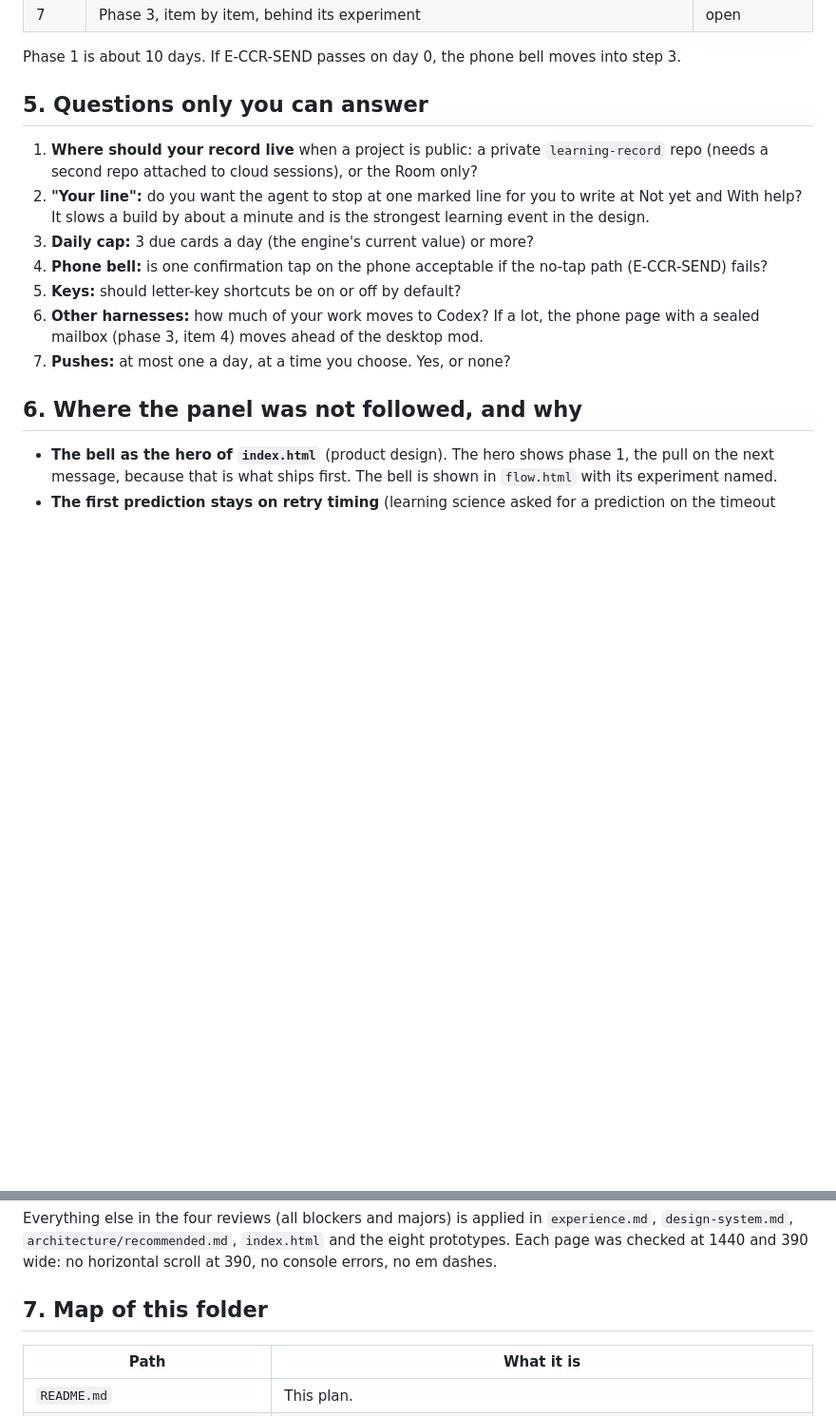
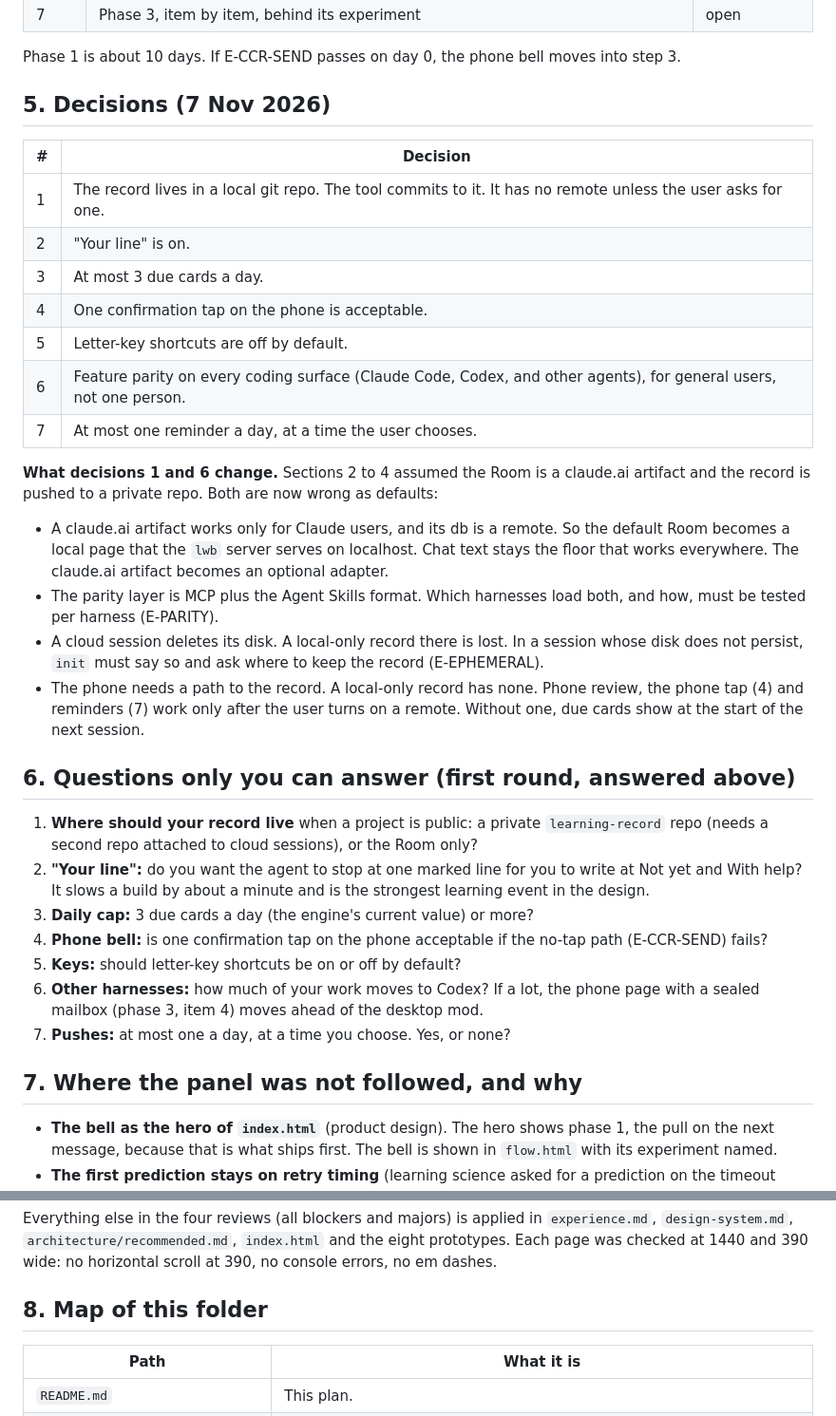
Before and after one commit to 0xfauzi/explain-pr, a Markdown page: design/learning-experience/README.md, 2 parts joined by grey strips. Shown at 95% size. GitHub-like rendering; blank space fills up the shorter version.

Commit message:
Record the product decisions and what they change in the plan
Co-Authored-By: Claude Opus 5.5 <noreply@anthropic.com>
Claude-Session: https://claude.ai/code/session_013c5M5vXspjcF3vqvT9aYkD

```diff
--- a/design/learning-experience/README.md
+++ b/design/learning-experience/README.md
@@ -103,7 +103,36 @@ the flow smoother and these numbers worse is rolled back.
 Phase 1 is about 10 days. If E-CCR-SEND passes on day 0, the phone bell moves
 into step 3.
 
-## 5. Questions only you can answer
+## 5. Decisions (7 Nov 2026)
+
+| # | Decision |
+|---|---|
+| 1 | The record lives in a local git repo. The tool commits to it. It has no remote unless the user asks for one. |
+| 2 | "Your line" is on. |
+| 3 | At most 3 due cards a day. |
+| 4 | One confirmation tap on the phone is acceptable. |
+| 5 | Letter-key shortcuts are off by default. |
+| 6 | Feature parity on every coding surface (Claude Code, Codex, and other agents), for general users, not one person. |
+| 7 | At most one reminder a day, at a time the user chooses. |
+
+**What decisions 1 and 6 change.** Sections 2 to 4 assumed the Room is a
+claude.ai artifact and the record is pushed to a private repo. Both are now
+wrong as defaults:
+
+- A claude.ai artifact works only for Claude users, and its db is a remote. So
+  the default Room becomes a local page that the `lwb` server serves on
+  localhost. Chat text stays the floor that works everywhere. The claude.ai
+  artifact becomes an optional adapter.
+- The parity layer is MCP plus the Agent Skills format. Which harnesses load
+  both, and how, must be tested per harness (E-PARITY).
+- A cloud session deletes its disk. A local-only record there is lost. In a
+  session whose disk does not persist, `init` must say so and ask where to keep
+  the record (E-EPHEMERAL).
+- The phone needs a path to the record. A local-only record has none. Phone
+  review, the phone tap (4) and reminders (7) work only after the user turns on
+  a remote. Without one, due cards show at the start of the next session.
+
+## 6. Questions only you can answer (first round, answered above)
 
 1. **Where should your record live** when a project is public: a private
    `learning-record` repo (needs a second repo attached to cloud sessions), or
@@ -119,7 +148,7 @@ into step 3.
    page with a sealed mailbox (phase 3, item 4) moves ahead of the desktop mod.
 7. **Pushes:** at most one a day, at a time you choose. Yes, or none?
 
-## 6. Where the panel was not followed, and why
+## 7. Where the panel was not followed, and why
 
 - **The bell as the hero of `index.html`** (product design). The hero shows
   phase 1, the pull on the next message, because that is what ships first. The
@@ -148,7 +177,7 @@ Everything else in the four reviews (all blockers and majors) is applied in
 and the eight prototypes. Each page was checked at 1440 and 390 wide: no
 horizontal scroll at 390, no console errors, no em dashes.
 
-## 7. Map of this folder
+## 8. Map of this folder
 
 | Path | What it is |
 |---|---|
```
